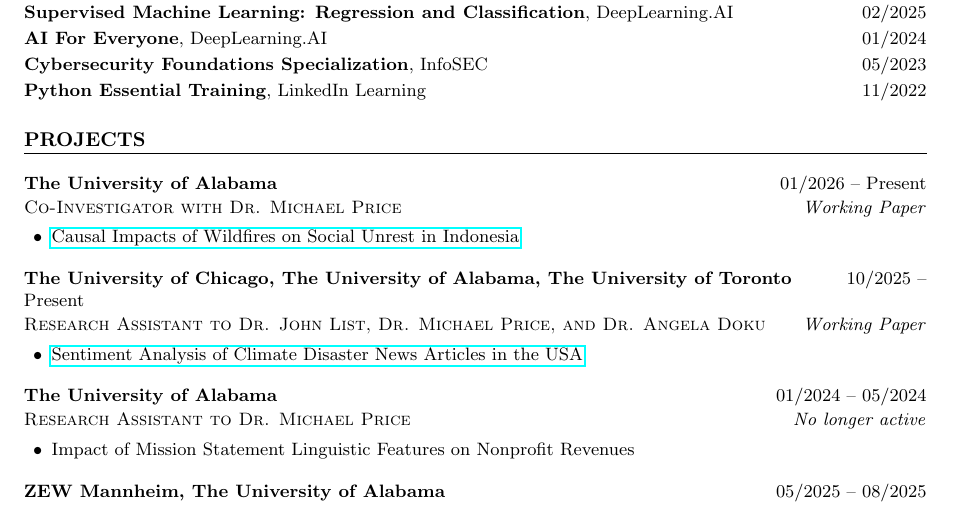
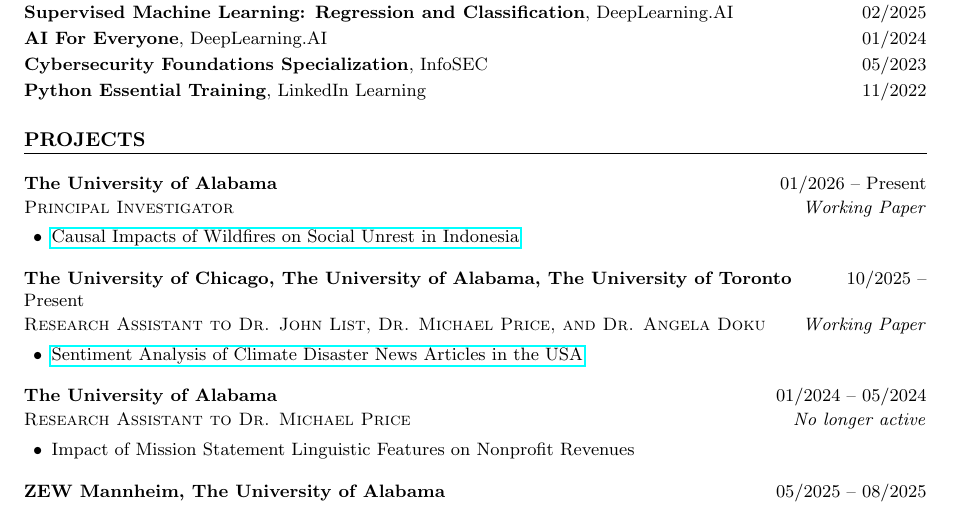
Before and after one commit to Hariaksha/hariaksha.github.io, a LaTeX CV (assets/files/CV/CV.tex): part of page 2 of 3, cut so that both start at the same text. Compiled offline with pdfLaTeX.

Commit message:
List self as Principal Investigator on wildfire and social unrest project
Co-Authored-By: Claude Sonnet 5.5 <noreply@anthropic.com>

```diff
--- a/assets/files/CV/CV.tex
+++ b/assets/files/CV/CV.tex
@@ -146,7 +146,7 @@
 \section*{PROJECTS}
 
 \projitem{The University of Alabama}
-  {Co-Investigator with Dr. Michael Price}
+  {Principal Investigator}
   {\href{https://github.com/Hariaksha/wlidfire-conflict/blob/main/paper/draft.pdf}{Causal Impacts of Wildfires on Social Unrest in Indonesia}}
   {01/2026 -- Present}
   {Working Paper}
```
Also changed, not shown: assets/files/CV/CV.pdf.
